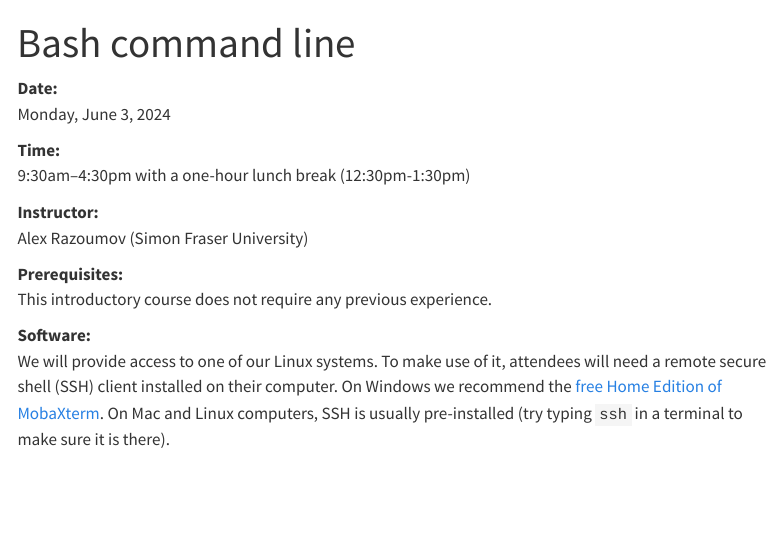
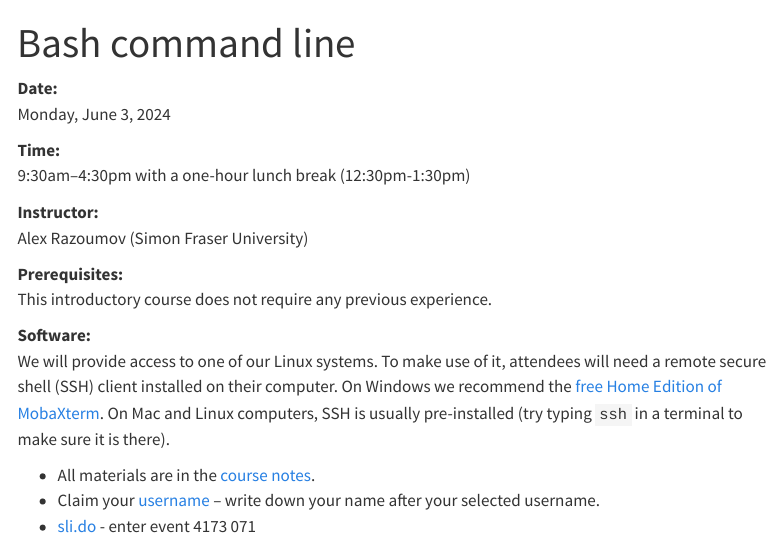
Before and after one commit to WestDRI/rcss24, a Quarto document (bash.qmd): the page in a window 1100 px wide, from its top. Rendered offline with R 4.5, knitr and Pandoc in place of Quarto, with nearby package versions; menus at the side of the page are left out.

Commit message:
teaching bash tomorrow

```diff
--- a/bash.qmd
+++ b/bash.qmd
@@ -24,7 +24,10 @@ This introductory course does not require any previous experience.
 **Software:** \
 We will provide access to one of our Linux systems. To make use of it, attendees will need a remote secure shell (SSH) client installed on their computer. On Windows we recommend the [free Home Edition of MobaXterm](https://mobaxterm.mobatek.net/download.html). On Mac and Linux computers, SSH is usually pre-installed (try typing `ssh` in a terminal to make sure it is there).
 
-<!-- ::: -->
+* All materials are in the [course notes](https://wgpages.netlify.app/bash).
+* Claim your [username](https://etherpad.wikimedia.org/p/sssfu) -- write down your name after your selected username.
+* [sli.do](https://www.slido.com) - enter event 4173 071
 
-<!-- <br> -->
-<!-- Course notes can be found [here](https://wgpages.netlify.app/bash-in-summer). -->
+<!--     + sub-item 1 -->
+<!--     + sub-item 2 -->
+<!--         - sub-sub-item 1 -->
```
Also changed, not shown: hpc.qmd (+2 -4 lines), 4 other files.
